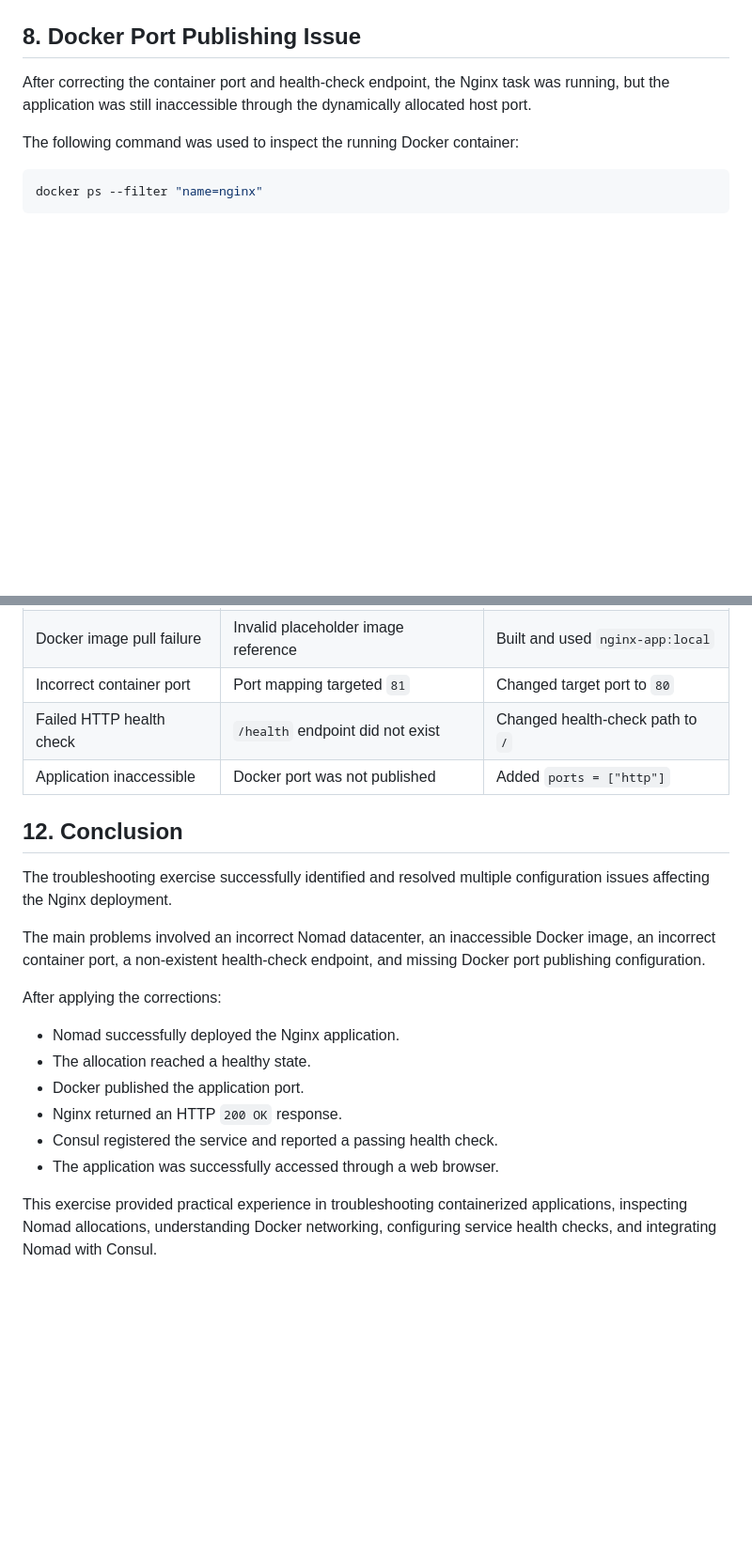
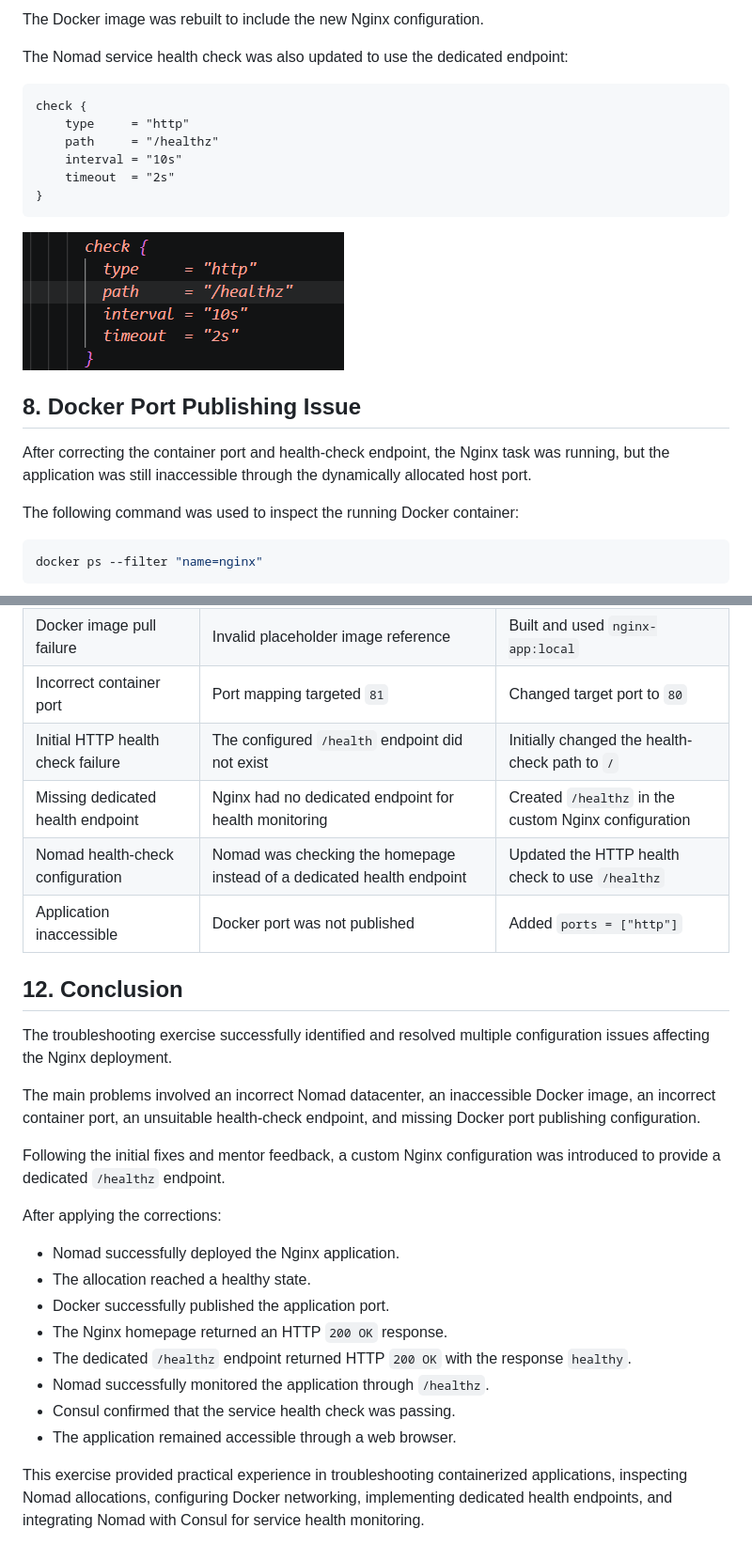
Before and after one commit to amt-kwame-agyabeng/nginx-troubleshoot, a Markdown page: README.md, 2 parts joined by grey strips. Shown at 94% size. Rendered like a GitHub page; pictures changed too: screenshots/23-nomad-healthz-check.png (added); blank space fills up the shorter version.

````diff
--- a/README.md
+++ b/README.md
@@ -249,3 +280,19 @@ The corrected settings were verified before redeployment.
+The Docker image was rebuilt to include the new Nginx configuration.
+
+The Nomad service health check was also updated to use the dedicated endpoint:
+
+```hcl
+check {
+    type     = "http"
+    path     = "/healthz"
+    interval = "10s"
+    timeout  = "2s"
+}
+```
+
+![Updated Nomad health check](screenshots/23-nomad-healthz-check.png)
+
+
 ## 8. Docker Port Publishing Issue
 
 After correcting the container port and health-check endpoint, the Nginx task was running, but the application was still inaccessible through the dynamically allocated host port.
@@ -454,22 +530,28 @@ The browser successfully displayed the Nginx welcome page.
 | Nomad placement failure | Incorrect datacenter placeholder | Changed datacenter to `dc1` |
 | Docker image pull failure | Invalid placeholder image reference | Built and used `nginx-app:local` |
 | Incorrect container port | Port mapping targeted `81` | Changed target port to `80` |
-| Failed HTTP health check | `/health` endpoint did not exist | Changed health-check path to `/` |
+| Initial HTTP health check failure | The configured `/health` endpoint did not exist | Initially changed the health-check path to `/` |
+| Missing dedicated health endpoint | Nginx had no dedicated endpoint for health monitoring | Created `/healthz` in the custom Nginx configuration |
+| Nomad health-check configuration | Nomad was checking the homepage instead of a dedicated health endpoint | Updated the HTTP health check to use `/healthz` |
 | Application inaccessible | Docker port was not published | Added `ports = ["http"]` |
 
 ## 12. Conclusion
 
 The troubleshooting exercise successfully identified and resolved multiple configuration issues affecting the Nginx deployment.
 
-The main problems involved an incorrect Nomad datacenter, an inaccessible Docker image, an incorrect container port, a non-existent health-check endpoint, and missing Docker port publishing configuration.
+The main problems involved an incorrect Nomad datacenter, an inaccessible Docker image, an incorrect container port, an unsuitable health-check endpoint, and missing Docker port publishing configuration.
+
+Following the initial fixes and mentor feedback, a custom Nginx configuration was introduced to provide a dedicated `/healthz` endpoint.
 
 After applying the corrections:
 
 - Nomad successfully deployed the Nginx application.
 - The allocation reached a healthy state.
-- Docker published the application port.
-- Nginx returned an HTTP `200 OK` response.
-- Consul registered the service and reported a passing health check.
-- The application was successfully accessed through a web browser.
+- Docker successfully published the application port.
+- The Nginx homepage returned an HTTP `200 OK` response.
+- The dedicated `/healthz` endpoint returned HTTP `200 OK` with the response `healthy`.
+- Nomad successfully monitored the application through `/healthz`.
+- Consul confirmed that the service health check was passing.
+- The application remained accessible through a web browser.
 
-This exercise provided practical experience in troubleshooting containerized applications, inspecting Nomad allocations, understanding Docker networking, configuring service health checks, and integrating Nomad with Consul.
+This exercise provided practical experience in troubleshooting containerized applications, inspecting Nomad allocations, configuring Docker networking, implementing dedicated health endpoints, and integrating Nomad with Consul for service health monitoring.
````
Also changed, not shown: other parts of README.md (+60 -0 lines), screenshots/21-nginx-healthz-config.png (added), screenshots/22-updated-dockerfile.png (added), screenshots/24-docker-healthz-test.png (added), screenshots/25-nomad-healthz-verification.png (added), screenshots/26-consul-healthz-passing.png (added), 3 other files.
